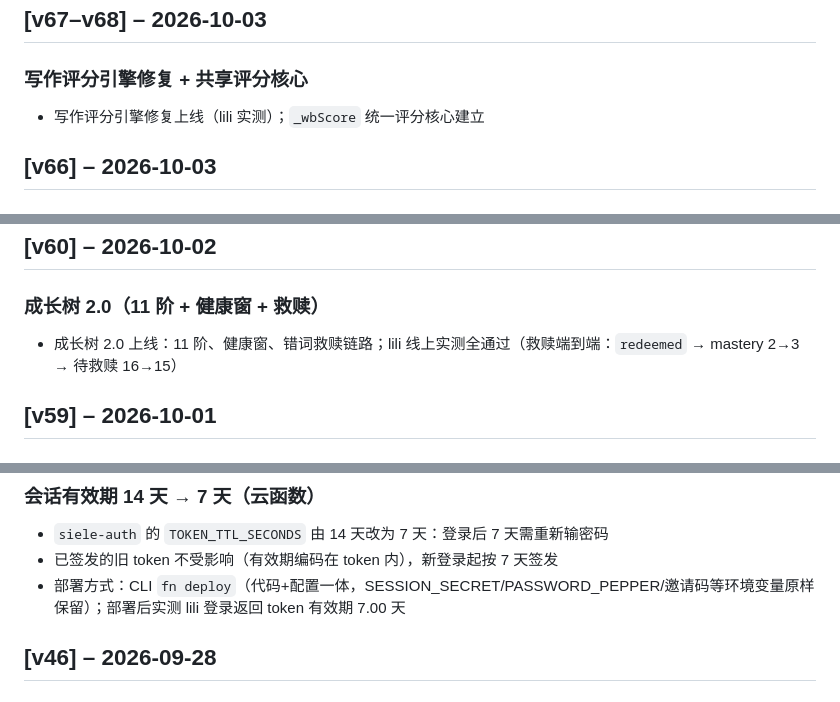
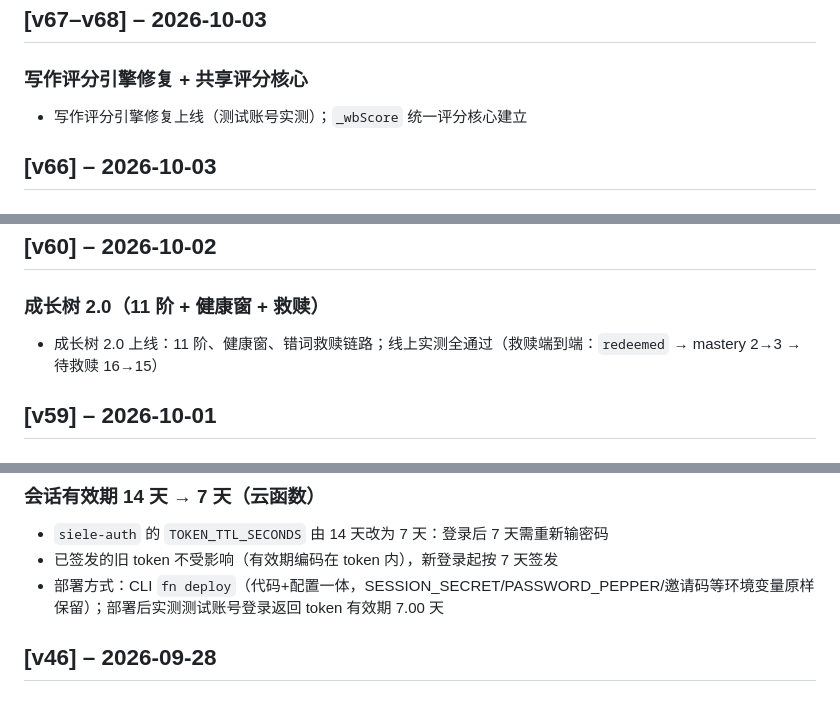
Before and after one commit to celina0503qq-lab/siele-workbench, a Markdown page: CHANGELOG.md, 3 parts joined by grey strips. GitHub-like rendering.

```diff
--- a/CHANGELOG.md
+++ b/CHANGELOG.md
@@ -466,7 +466,7 @@
 
 ### 写作评分引擎修复 + 共享评分核心
 
-- 写作评分引擎修复上线（lili 实测）；`_wbScore` 统一评分核心建立
+- 写作评分引擎修复上线（测试账号实测）；`_wbScore` 统一评分核心建立
 
 ## [v66] – 2026-10-03
 
@@ -518,7 +518,7 @@
 
 ### 成长树 2.0（11 阶 + 健康窗 + 救赎）
 
-- 成长树 2.0 上线：11 阶、健康窗、错词救赎链路；lili 线上实测全通过（救赎端到端：`redeemed` → mastery 2→3 → 待救赎 16→15）
+- 成长树 2.0 上线：11 阶、健康窗、错词救赎链路；线上实测全通过（救赎端到端：`redeemed` → mastery 2→3 → 待救赎 16→15）
 
 ## [v59] – 2026-10-01
 
@@ -605,7 +605,7 @@
 
 - `siele-auth` 的 `TOKEN_TTL_SECONDS` 由 14 天改为 7 天：登录后 7 天需重新输密码
 - 已签发的旧 token 不受影响（有效期编码在 token 内），新登录起按 7 天签发
-- 部署方式：CLI `fn deploy`（代码+配置一体，SESSION_SECRET/PASSWORD_PEPPER/邀请码等环境变量原样保留）；部署后实测 lili 登录返回 token 有效期 7.00 天
+- 部署方式：CLI `fn deploy`（代码+配置一体，SESSION_SECRET/PASSWORD_PEPPER/邀请码等环境变量原样保留）；部署后实测测试账号登录返回 token 有效期 7.00 天
 
 ## [v46] – 2026-09-28
 
```
Also changed, not shown: other parts of CHANGELOG.md (+4 -4 lines).
